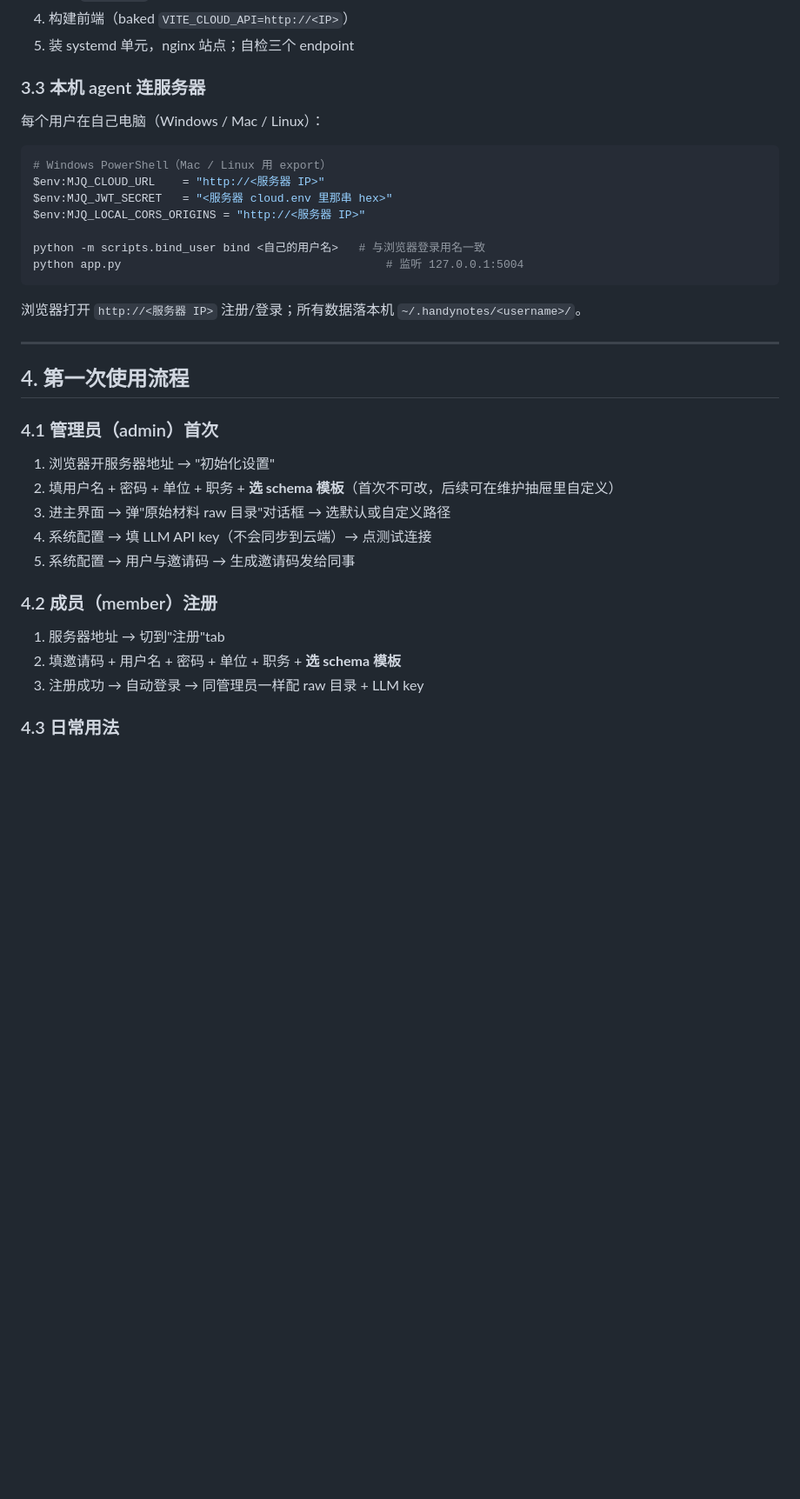
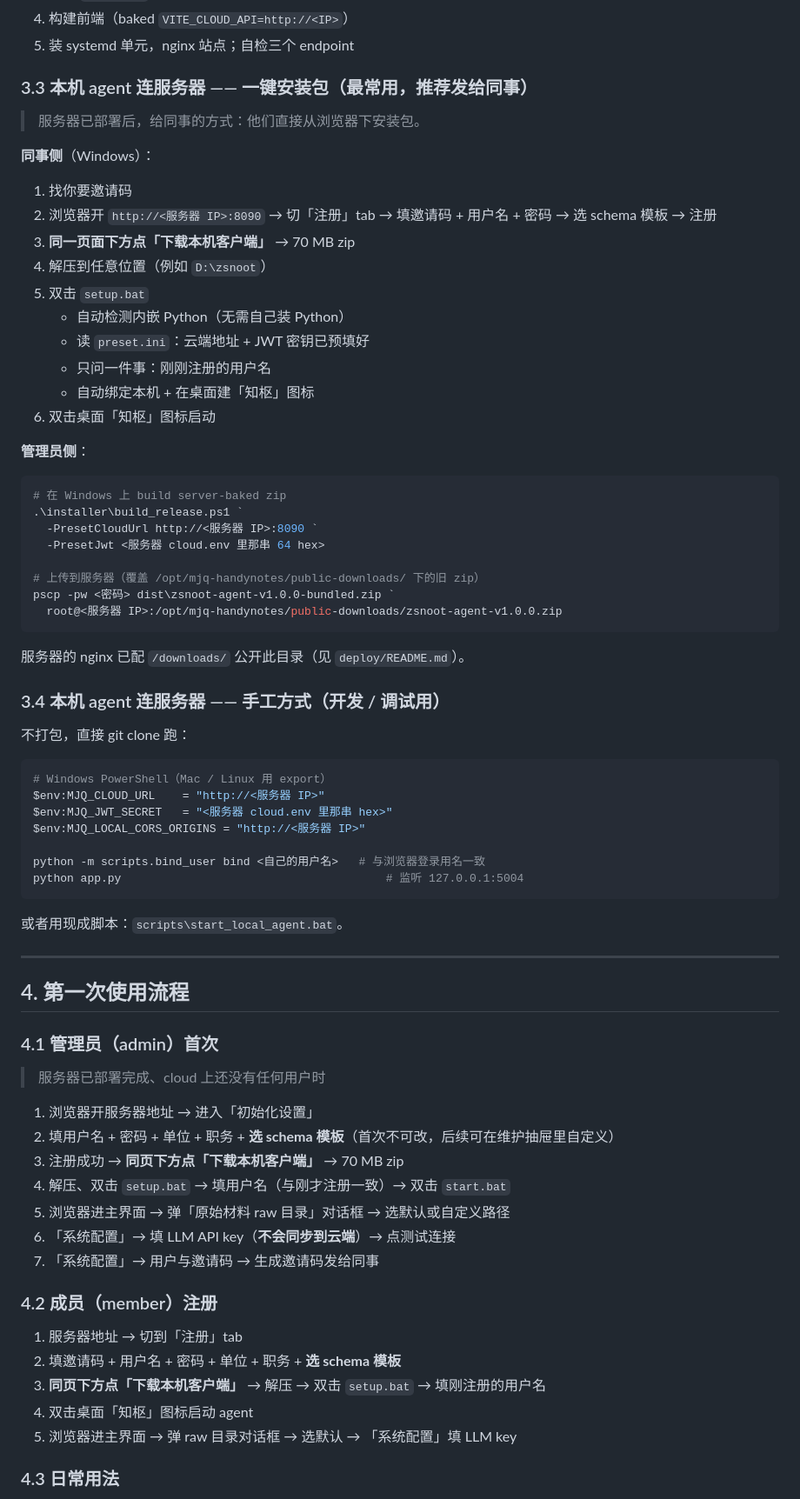
Before and after one commit to jiawei1974285/zsnoot, a Markdown page: README.md, the part around one of its changes. Shown at 87% size. Drawn GitHub-style; blank space fills up the shorter version.

````diff
--- a/README.md
+++ b/README.md
@@ -121,9 +121,41 @@ sudo bash deploy/install.sh <服务器 IP 或域名>
 4. 构建前端（baked `VITE_CLOUD_API=http://<IP>`）
 5. 装 systemd 单元，nginx 站点；自检三个 endpoint
 
-### 3.3 本机 agent 连服务器
+### 3.3 本机 agent 连服务器 —— 一键安装包（最常用，**推荐发给同事**）
 
-每个用户在自己电脑（Windows / Mac / Linux）：
+> 服务器已部署后，给同事的方式：他们直接从浏览器下安装包。
+
+**同事侧**（Windows）：
+
+1. 找你要邀请码
+2. 浏览器开 `http://<服务器 IP>:8090` → 切「注册」tab → 填邀请码 + 用户名 + 密码 → 选 schema 模板 → 注册
+3. **同一页面下方点「下载本机客户端」** → 70 MB zip
+4. 解压到任意位置（例如 `D:\zsnoot`）
+5. 双击 `setup.bat`
+   - 自动检测内嵌 Python（无需自己装 Python）
+   - 读 `preset.ini`：云端地址 + JWT 密钥已预填好
+   - 只问一件事：刚刚注册的用户名
+   - 自动绑定本机 + 在桌面建「知枢」图标
+6. 双击桌面「知枢」图标启动
+
+**管理员侧**：
+
+```powershell
+# 在 Windows 上 build server-baked zip
+.\installer\build_release.ps1 `
+  -PresetCloudUrl http://<服务器 IP>:8090 `
+  -PresetJwt <服务器 cloud.env 里那串 64 hex>
+
+# 上传到服务器（覆盖 /opt/mjq-handynotes/public-downloads/ 下的旧 zip）
+pscp -pw <密码> dist\zsnoot-agent-v1.0.0-bundled.zip `
+  root@<服务器 IP>:/opt/mjq-handynotes/public-downloads/zsnoot-agent-v1.0.0.zip
+```
+
+服务器的 nginx 已配 `/downloads/` 公开此目录（见 `deploy/README.md`）。
+
+### 3.4 本机 agent 连服务器 —— 手工方式（开发 / 调试用）
+
+不打包，直接 git clone 跑：
 
 ```powershell
 # Windows PowerShell（Mac / Linux 用 export）
@@ -135,7 +167,7 @@ python -m scripts.bind_user bind <自己的用户名>   # 与浏览器登录用
 python app.py                                       # 监听 127.0.0.1:5004
 ```
 
-浏览器打开 `http://<服务器 IP>` 注册/登录；所有数据落本机 `~/.handynotes/<username>/`。
+或者用现成脚本：`scripts\start_local_agent.bat`。
 
 ---
 
@@ -143,17 +175,23 @@ python app.py                                       # 监听 127.0.0.1:5004
 
 ### 4.1 管理员（admin）首次
 
-1. 浏览器开服务器地址 → "初始化设置"
+> 服务器已部署完成、cloud 上还没有任何用户时
+
+1. 浏览器开服务器地址 → 进入「初始化设置」
 2. 填用户名 + 密码 + 单位 + 职务 + **选 schema 模板**（首次不可改，后续可在维护抽屉里自定义）
-3. 进主界面 → 弹"原始材料 raw 目录"对话框 → 选默认或自定义路径
-4. 系统配置 → 填 LLM API key（不会同步到云端）→ 点测试连接
-5. 系统配置 → 用户与邀请码 → 生成邀请码发给同事
+3. 注册成功 → **同页下方点「下载本机客户端」** → 70 MB zip
+4. 解压、双击 `setup.bat` → 填用户名（与刚才注册一致）→ 双击 `start.bat`
+5. 浏览器进主界面 → 弹「原始材料 raw 目录」对话框 → 选默认或自定义路径
+6. 「系统配置」→ 填 LLM API key（**不会同步到云端**）→ 点测试连接
+7. 「系统配置」→ 用户与邀请码 → 生成邀请码发给同事
 
 ### 4.2 成员（member）注册
 
-1. 服务器地址 → 切到"注册"tab
+1. 服务器地址 → 切到「注册」tab
 2. 填邀请码 + 用户名 + 密码 + 单位 + 职务 + **选 schema 模板**
-3. 注册成功 → 自动登录 → 同管理员一样配 raw 目录 + LLM key
+3. **同页下方点「下载本机客户端」** → 解压 → 双击 `setup.bat` → 填刚注册的用户名
+4. 双击桌面「知枢」图标启动 agent
+5. 浏览器进主界面 → 弹 raw 目录对话框 → 选默认 → 「系统配置」填 LLM key
 
 ### 4.3 日常用法
 
````
Also changed, not shown: other parts of README.md (+32 -10 lines), deploy/README.md (+37 -3 lines).
